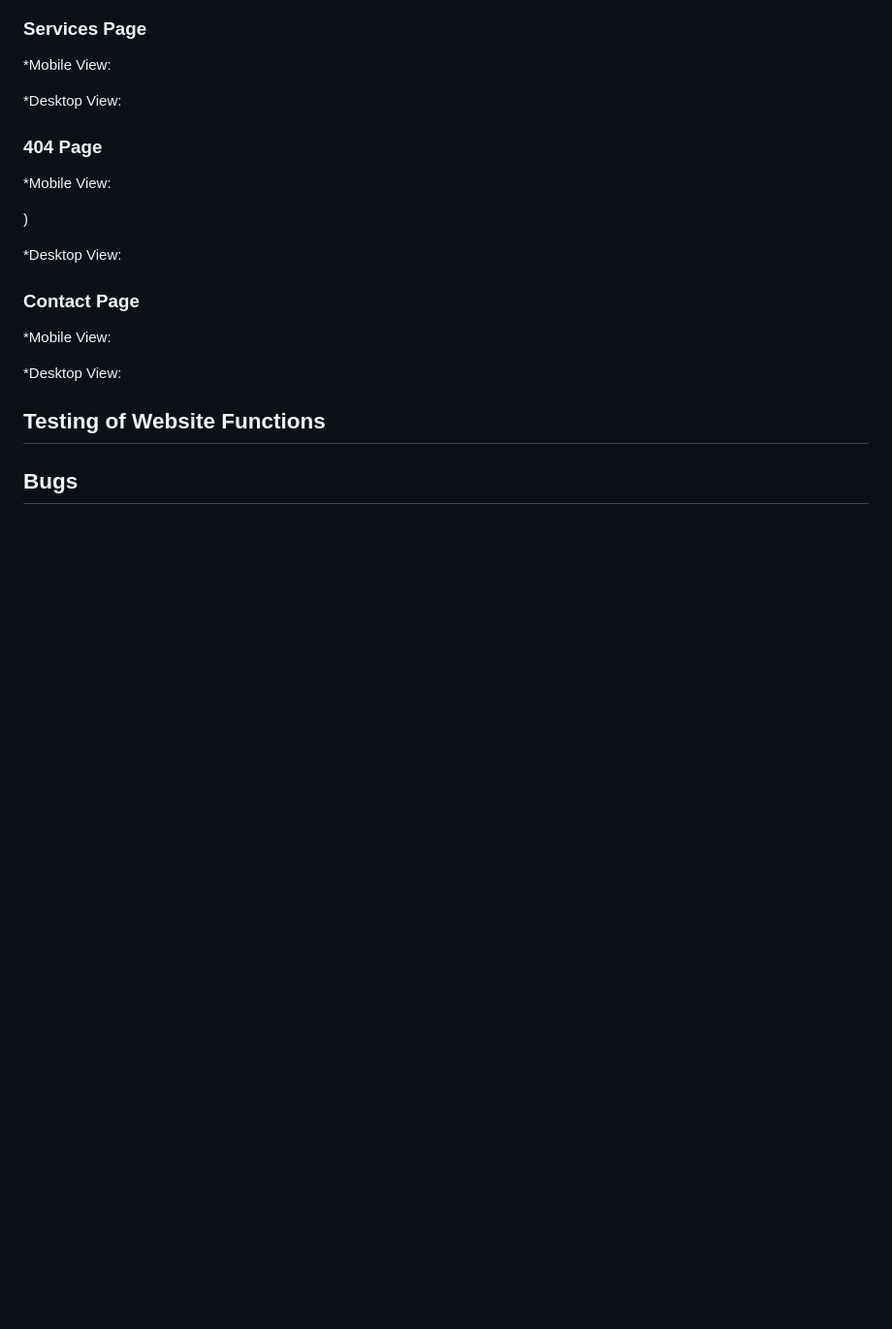
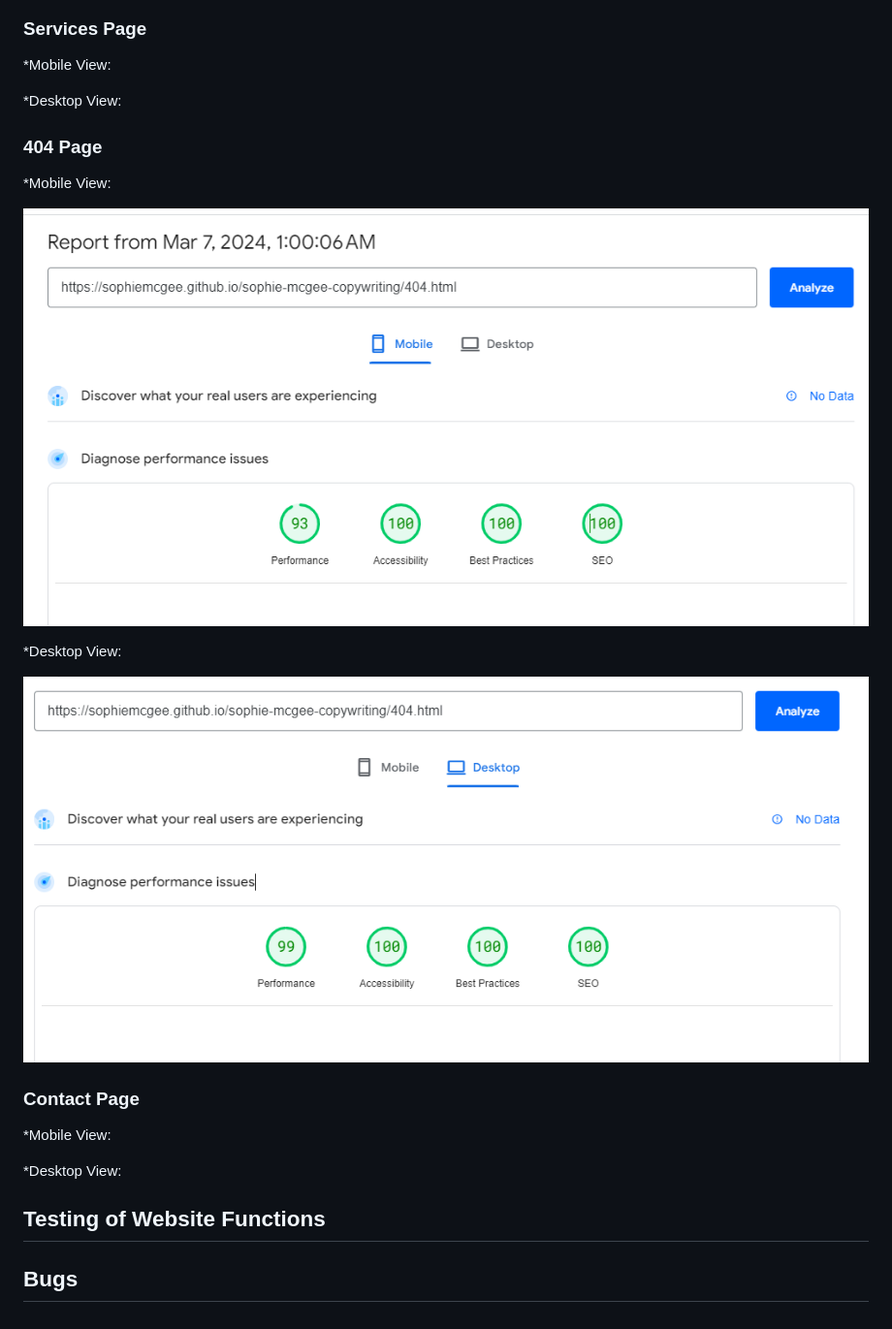
Before and after one commit to SophieMcGee/sophie-mcgee-copywriting, a Markdown page: README.md, the part around the change. Shown: that part at 97% size. Drawn GitHub-style; pictures changed too: assets/readme-images/pagespeed-404-desktop.png (added), assets/readme-images/pagespeed-404-mobile.png (added); blank space fills up the shorter version.

Commit message:
Add performance information to readme

```diff
--- a/README.md
+++ b/README.md
@@ -653,11 +653,11 @@ To test the responsiveness of a page within this website follow these steps:
 
 *Mobile View:
 
-)
+![404 Page Performance Testing Mobile](assets/readme-images/pagespeed-404-mobile.png)
 
 *Desktop View:
 
-
+![404 Page Performance Testing Desktop](assets/readme-images/pagespeed-404-desktop.png)
 
 ### Contact Page
 
```
